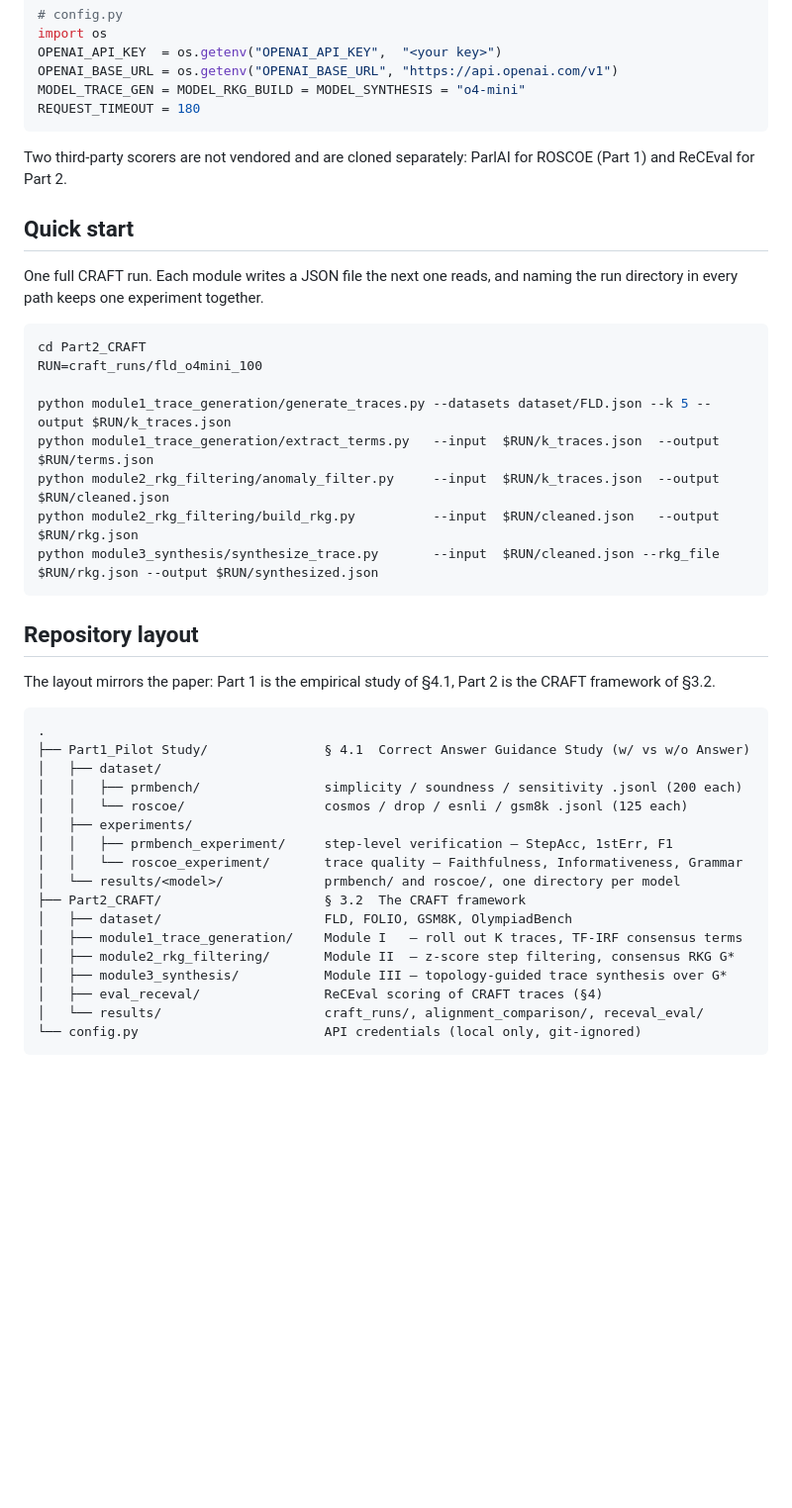
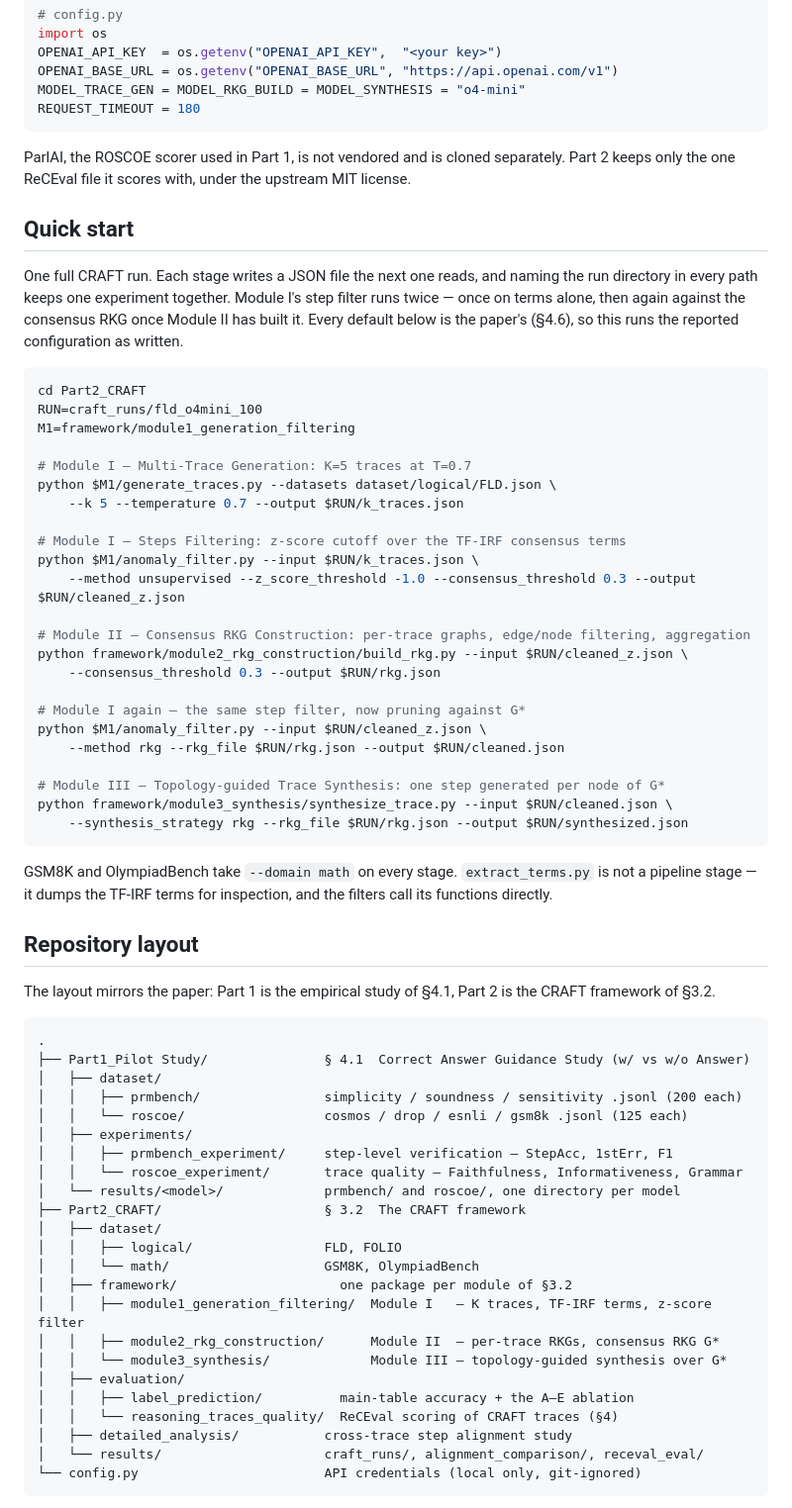
Before and after one commit to ZpLing/CRAFT, a Markdown page: README.md, the part around one of its changes. Shown at 99% size. Rendered like a GitHub page; blank space fills up the shorter version.

Commit message:
Document the pipeline that actually produced the reported runs
The Quick start listed five commands that do not reproduce the paper: it ran
the step filter once with defaults that disabled it, and it listed
extract_terms as a stage, though no run directory contains its output and the
filters call its functions directly. Every craft_k5_full_* run's metadata
agrees on what really ran — generation, z-score filtering, RKG construction,
a second filtering pass against the graph, then synthesis — so document that,
labelled by module, with the paper's values spelled out.

Also states alpha where it takes effect, lambda at the 0.3 the code fuses
edges with, and the ReCEval commands for the new layout.

Co-Authored-By: Claude Opus 5 (1M context) <noreply@anthropic.com>

````diff
--- a/README.md
+++ b/README.md
@@ -42,24 +42,46 @@ MODEL_TRACE_GEN = MODEL_RKG_BUILD = MODEL_SYNTHESIS = "o4-mini"
 REQUEST_TIMEOUT = 180
 ```
 
-Two third-party scorers are not vendored and are cloned separately: ParlAI for ROSCOE
-(Part 1) and ReCEval for Part 2.
+ParlAI, the ROSCOE scorer used in Part 1, is not vendored and is cloned separately.
+Part 2 keeps only the one ReCEval file it scores with, under the upstream MIT license.
 
 ## Quick start
 
-One full CRAFT run. Each module writes a JSON file the next one reads, and naming the
-run directory in every path keeps one experiment together.
+One full CRAFT run. Each stage writes a JSON file the next one reads, and naming the
+run directory in every path keeps one experiment together. Module I's step filter runs
+twice — once on terms alone, then again against the consensus RKG once Module II has
+built it. Every default below is the paper's (§4.6), so this runs the reported
+configuration as written.
 
 ```bash
 cd Part2_CRAFT
 RUN=craft_runs/fld_o4mini_100
+M1=framework/module1_generation_filtering
 
-python module1_trace_generation/generate_traces.py --datasets dataset/FLD.json --k 5 --output $RUN/k_traces.json
-python module1_trace_generation/extract_terms.py   --input  $RUN/k_traces.json  --output $RUN/terms.json
-python module2_rkg_filtering/anomaly_filter.py     --input  $RUN/k_traces.json  --output $RUN/cleaned.json
-python module2_rkg_filtering/build_rkg.py          --input  $RUN/cleaned.json   --output $RUN/rkg.json
-python module3_synthesis/synthesize_trace.py       --input  $RUN/cleaned.json --rkg_file $RUN/rkg.json --output $RUN/synthesized.json
+# Module I — Multi-Trace Generation: K=5 traces at T=0.7
+python $M1/generate_traces.py --datasets dataset/logical/FLD.json \
+    --k 5 --temperature 0.7 --output $RUN/k_traces.json
+
+# Module I — Steps Filtering: z-score cutoff over the TF-IRF consensus terms
+python $M1/anomaly_filter.py --input $RUN/k_traces.json \
+    --method unsupervised --z_score_threshold -1.0 --consensus_threshold 0.3 --output $RUN/cleaned_z.json
+
+# Module II — Consensus RKG Construction: per-trace graphs, edge/node filtering, aggregation
+python framework/module2_rkg_construction/build_rkg.py --input $RUN/cleaned_z.json \
+    --consensus_threshold 0.3 --output $RUN/rkg.json
+
+# Module I again — the same step filter, now pruning against G*
+python $M1/anomaly_filter.py --input $RUN/cleaned_z.json \
+    --method rkg --rkg_file $RUN/rkg.json --output $RUN/cleaned.json
+
+# Module III — Topology-guided Trace Synthesis: one step generated per node of G*
+python framework/module3_synthesis/synthesize_trace.py --input $RUN/cleaned.json \
+    --synthesis_strategy rkg --rkg_file $RUN/rkg.json --output $RUN/synthesized.json
 ```
+
+GSM8K and OlympiadBench take `--domain math` on every stage. `extract_terms.py` is not a
+pipeline stage — it dumps the TF-IRF terms for inspection, and the filters call its
+functions directly.
 
 ## Repository layout
 
@@ -77,11 +99,17 @@ framework of §3.2.
 │   │   └── roscoe_experiment/       trace quality — Faithfulness, Informativeness, Grammar
 │   └── results/<model>/             prmbench/ and roscoe/, one directory per model
 ├── Part2_CRAFT/                     § 3.2  The CRAFT framework
-│   ├── dataset/                     FLD, FOLIO, GSM8K, OlympiadBench
-│   ├── module1_trace_generation/    Module I   — roll out K traces, TF-IRF consensus terms
-│   ├── module2_rkg_filtering/       Module II  — z-score step filtering, consensus RKG G*
-│   ├── module3_synthesis/           Module III — topology-guided trace synthesis over G*
-│   ├── eval_receval/                ReCEval scoring of CRAFT traces (§4)
+│   ├── dataset/
+│   │   ├── logical/                 FLD, FOLIO
+│   │   └── math/                    GSM8K, OlympiadBench
+│   ├── framework/                     one package per module of §3.2
+│   │   ├── module1_generation_filtering/  Module I   — K traces, TF-IRF terms, z-score filter
+│   │   ├── module2_rkg_construction/      Module II  — per-trace RKGs, consensus RKG G*
+│   │   └── module3_synthesis/             Module III — topology-guided synthesis over G*
+│   ├── evaluation/
+│   │   ├── label_prediction/          main-table accuracy + the A–E ablation
+│   │   └── reasoning_traces_quality/  ReCEval scoring of CRAFT traces (§4)
+│   ├── detailed_analysis/           cross-trace step alignment study
 │   └── results/                     craft_runs/, alignment_comparison/, receval_eval/
 └── config.py                        API credentials (local only, git-ignored)
 ```
````
Also changed, not shown: other parts of README.md (+19 -7 lines).
